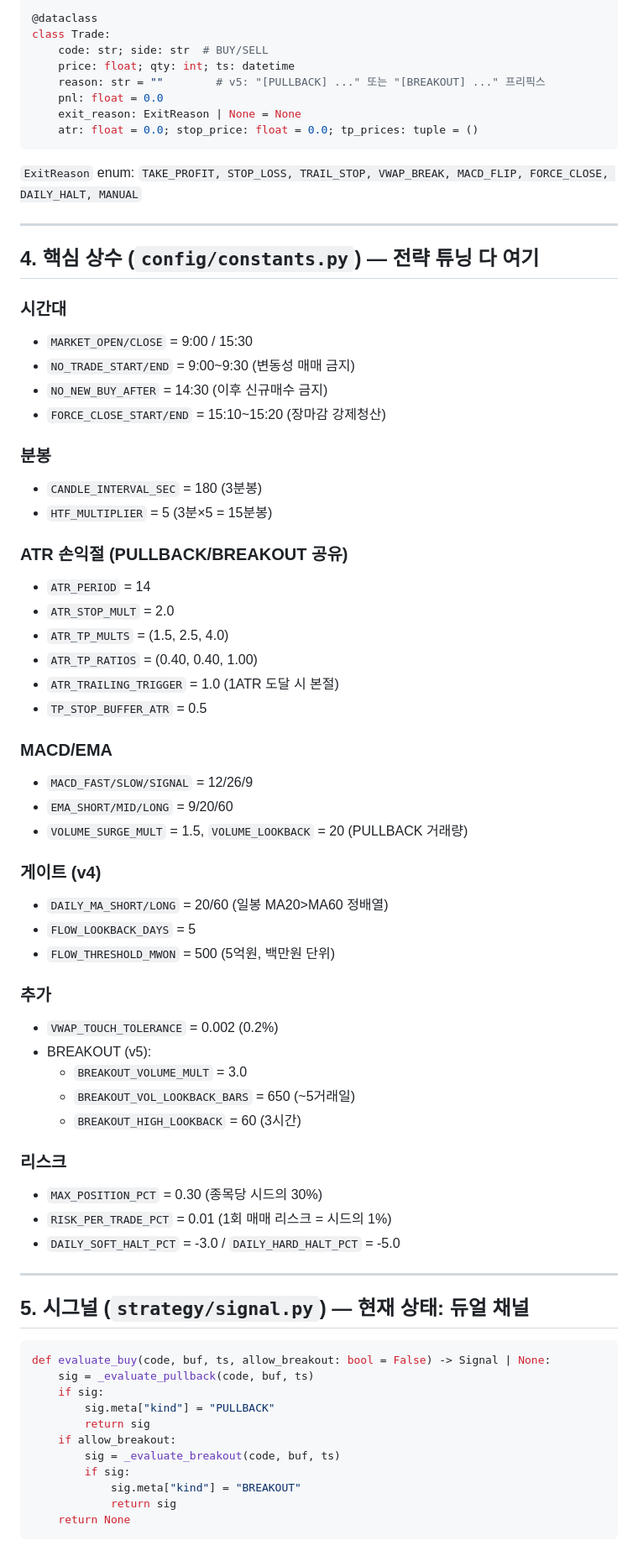
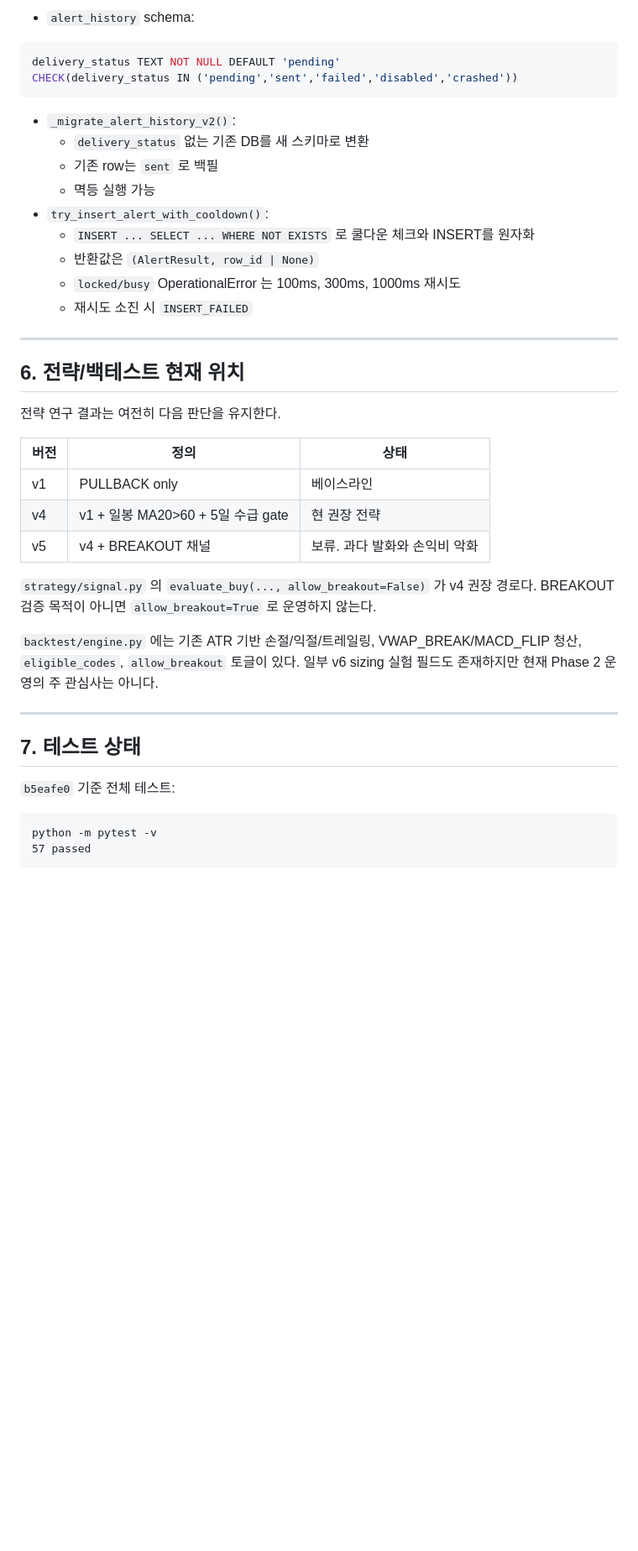
Before and after one commit to Metrokid25/trading-bot, a Markdown page: PROJECT_HANDOFF.md, the part around one of its changes. Shown at 84% size. Drawn GitHub-style; blank space fills up the shorter version.

Commit message:
docs: update project handoff for phase 2

````diff
--- a/PROJECT_HANDOFF.md
+++ b/PROJECT_HANDOFF.md
@@ -107,75 +155,45 @@ class Position:
 
-@dataclass
-class Trade:
-    code: str; side: str  # BUY/SELL
-    price: float; qty: int; ts: datetime
-    reason: str = ""        # v5: "[PULLBACK] ..." 또는 "[BREAKOUT] ..." 프리픽스
-    pnl: float = 0.0
-    exit_reason: ExitReason | None = None
-    atr: float = 0.0; stop_price: float = 0.0; tp_prices: tuple = ()
+- `alert_history` schema:
+
+```sql
+delivery_status TEXT NOT NULL DEFAULT 'pending'
+CHECK(delivery_status IN ('pending','sent','failed','disabled','crashed'))
 ```
 
-`ExitReason` enum: `TAKE_PROFIT, STOP_LOSS, TRAIL_STOP, VWAP_BREAK, MACD_FLIP, FORCE_CLOSE, DAILY_HALT, MANUAL`
+- `_migrate_alert_history_v2()`:
+  - `delivery_status` 없는 기존 DB를 새 스키마로 변환
+  - 기존 row는 `sent` 로 백필
+  - 멱등 실행 가능
+- `try_insert_alert_with_cooldown()`:
+  - `INSERT ... SELECT ... WHERE NOT EXISTS` 로 쿨다운 체크와 INSERT를 원자화
+  - 반환값은 `(AlertResult, row_id | None)`
+  - `locked/busy` OperationalError 는 100ms, 300ms, 1000ms 재시도
+  - 재시도 소진 시 `INSERT_FAILED`
 
 ---
 
-## 4. 핵심 상수 (`config/constants.py`) — 전략 튜닝 다 여기
+## 6. 전략/백테스트 현재 위치
 
-### 시간대
-- `MARKET_OPEN/CLOSE` = 9:00 / 15:30
-- `NO_TRADE_START/END` = 9:00~9:30 (변동성 매매 금지)
-- `NO_NEW_BUY_AFTER` = 14:30 (이후 신규매수 금지)
-- `FORCE_CLOSE_START/END` = 15:10~15:20 (장마감 강제청산)
+전략 연구 결과는 여전히 다음 판단을 유지한다.
 
-### 분봉
-- `CANDLE_INTERVAL_SEC` = 180 (3분봉)
-- `HTF_MULTIPLIER` = 5 (3분×5 = 15분봉)
+| 버전 | 정의 | 상태 |
+|---|---|---|
+| v1 | PULLBACK only | 베이스라인 |
+| v4 | v1 + 일봉 MA20>60 + 5일 수급 gate | 현 권장 전략 |
+| v5 | v4 + BREAKOUT 채널 | 보류. 과다 발화와 손익비 악화 |
 
-### ATR 손익절 (PULLBACK/BREAKOUT 공유)
-- `ATR_PERIOD` = 14
-- `ATR_STOP_MULT` = 2.0
-- `ATR_TP_MULTS` = (1.5, 2.5, 4.0)
-- `ATR_TP_RATIOS` = (0.40, 0.40, 1.00)
-- `ATR_TRAILING_TRIGGER` = 1.0 (1ATR 도달 시 본절)
-- `TP_STOP_BUFFER_ATR` = 0.5
+`strategy/signal.py` 의 `evaluate_buy(..., allow_breakout=False)` 가 v4 권장 경로다. BREAKOUT 검증 목적이 아니면 `allow_breakout=True` 로 운영하지 않는다.
 
-### MACD/EMA
-- `MACD_FAST/SLOW/SIGNAL` = 12/26/9
-- `EMA_SHORT/MID/LONG` = 9/20/60
-- `VOLUME_SURGE_MULT` = 1.5, `VOLUME_LOOKBACK` = 20 (PULLBACK 거래량)
-
-### 게이트 (v4)
-- `DAILY_MA_SHORT/LONG` = 20/60 (일봉 MA20>MA60 정배열)
-- `FLOW_LOOKBACK_DAYS` = 5
-- `FLOW_THRESHOLD_MWON` = 500 (5억원, 백만원 단위)
-
-### 추가
-- `VWAP_TOUCH_TOLERANCE` = 0.002 (0.2%)
-- BREAKOUT (v5):
-  - `BREAKOUT_VOLUME_MULT` = 3.0
-  - `BREAKOUT_VOL_LOOKBACK_BARS` = 650 (~5거래일)
-  - `BREAKOUT_HIGH_LOOKBACK` = 60 (3시간)
-
-### 리스크
-- `MAX_POSITION_PCT` = 0.30 (종목당 시드의 30%)
-- `RISK_PER_TRADE_PCT` = 0.01 (1회 매매 리스크 = 시드의 1%)
-- `DAILY_SOFT_HALT_PCT` = -3.0 / `DAILY_HARD_HALT_PCT` = -5.0
+`backtest/engine.py` 에는 기존 ATR 기반 손절/익절/트레일링, VWAP_BREAK/MACD_FLIP 청산, `eligible_codes`, `allow_breakout` 토글이 있다. 일부 v6 sizing 실험 필드도 존재하지만 현재 Phase 2 운영의 주 관심사는 아니다.
 
 ---
 
-## 5. 시그널 (`strategy/signal.py`) — 현재 상태: 듀얼 채널
+## 7. 테스트 상태
 
-```python
-def evaluate_buy(code, buf, ts, allow_breakout: bool = False) -> Signal | None:
-    sig = _evaluate_pullback(code, buf, ts)
-    if sig:
-        sig.meta["kind"] = "PULLBACK"
-        return sig
-    if allow_breakout:
-        sig = _evaluate_breakout(code, buf, ts)
-        if sig:
-            sig.meta["kind"] = "BREAKOUT"
-            return sig
-    return None
+`b5eafe0` 기준 전체 테스트:
+
+```text
+python -m pytest -v
+57 passed
 ```
 
````
Also changed, not shown: other parts of PROJECT_HANDOFF.md (+195 -286 lines).
